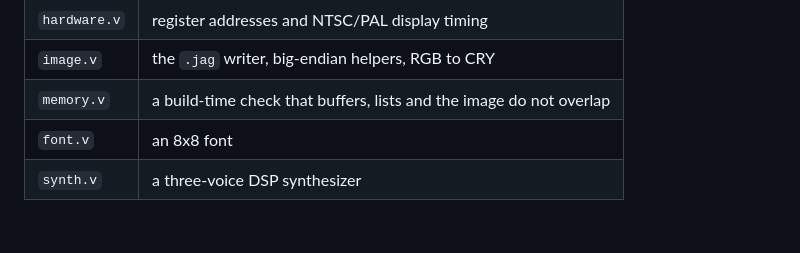
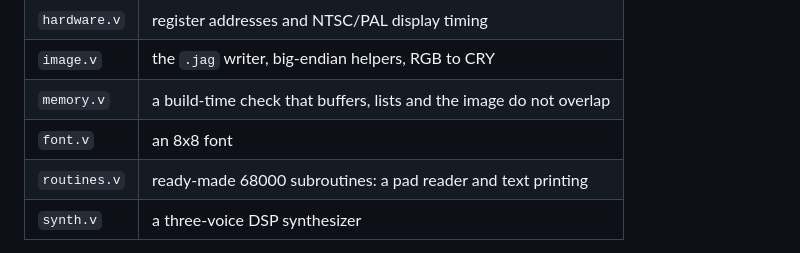
Before and after one commit to HelgeSverre/jaguar, a Markdown page: jagkit/README.md, the part around the change. GitHub-like rendering; blank space fills up the shorter version.

```diff
--- a/jagkit/README.md
+++ b/jagkit/README.md
@@ -11,6 +11,7 @@ A V module for writing Atari Jaguar programs in V: you call it from an ordinary
 | `image.v` | the `.jag` writer, big-endian helpers, RGB to CRY |
 | `memory.v` | a build-time check that buffers, lists and the image do not overlap |
 | `font.v` | an 8x8 font |
+| `routines.v` | ready-made 68000 subroutines: a pad reader and text printing |
 | `synth.v` | a three-voice DSP synthesizer |
 
 - **Guide:** [`docs/jagkit.md`](../docs/jagkit.md) walks through a complete program and covers the display list, the pad, sound, the GPU and testing.
```
Also changed, not shown: README.md (+1 -1 lines), docs/jagkit.md (+57 -10 lines), docs/screenshots/hello.png, 8 other files.
